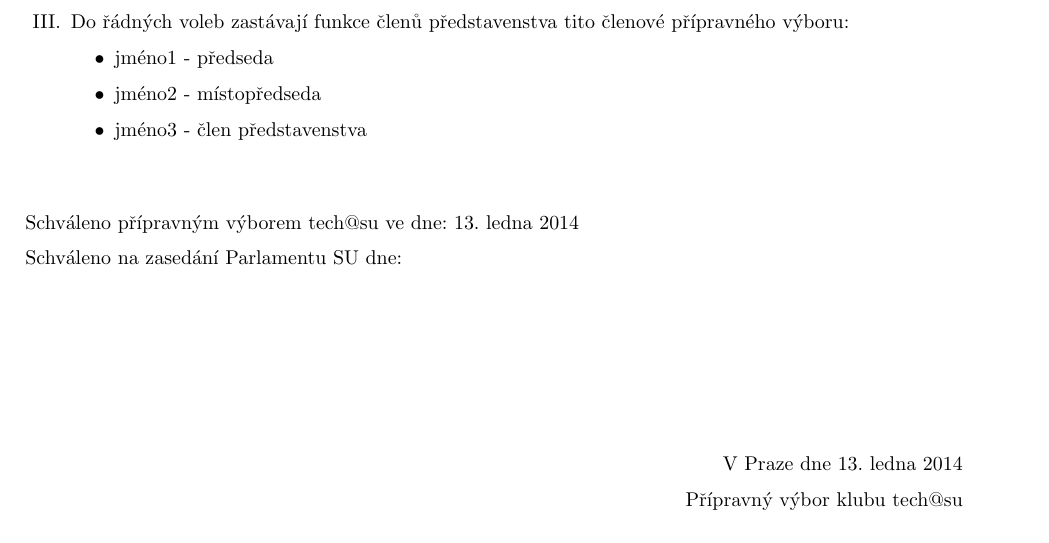
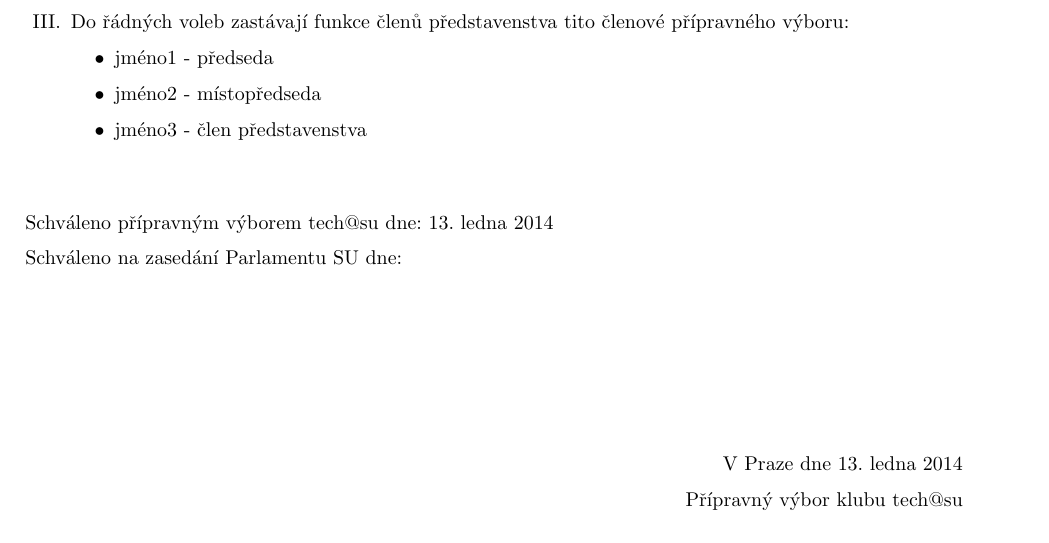
Before and after one commit to hroncok/tech-public, a LaTeX document (stanovy/stanovy.tex): part of page 3 of 3, cut so that both start at the same text. Compiled offline with pdfLaTeX.

Commit message:
opravil jsem překlep v deklaraci schválení

```diff
--- a/stanovy/stanovy.tex
+++ b/stanovy/stanovy.tex
@@ -140,7 +140,7 @@ Orgány tech@su jsou:
 
 \vspace{10mm}
 
-Schváleno přípravným výborem tech@su ve dne: \today
+Schváleno přípravným výborem tech@su dne: \today
 
 Schváleno na zasedání Parlamentu SU dne:
 
```
Also changed, not shown: stanovy/stanovy.pdf.
